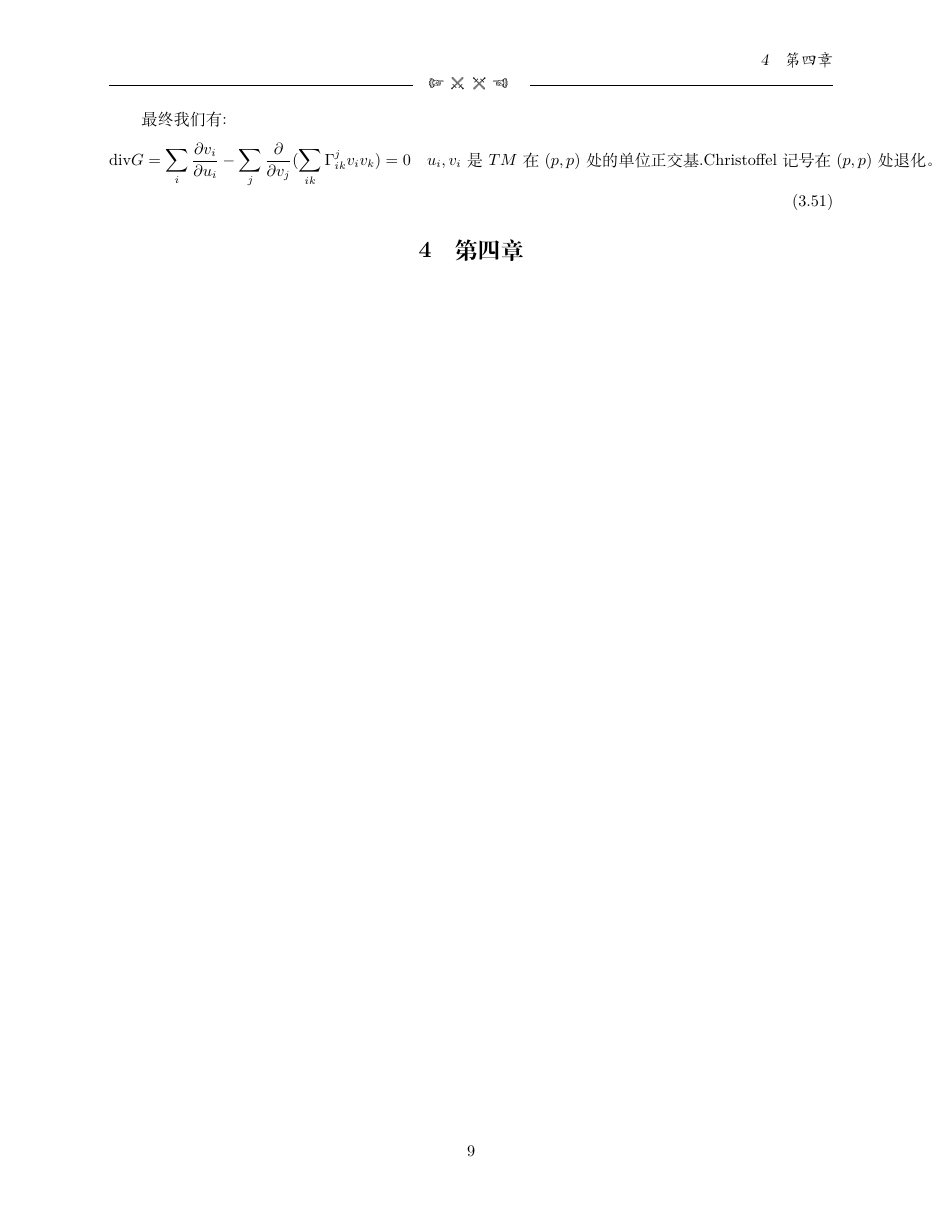
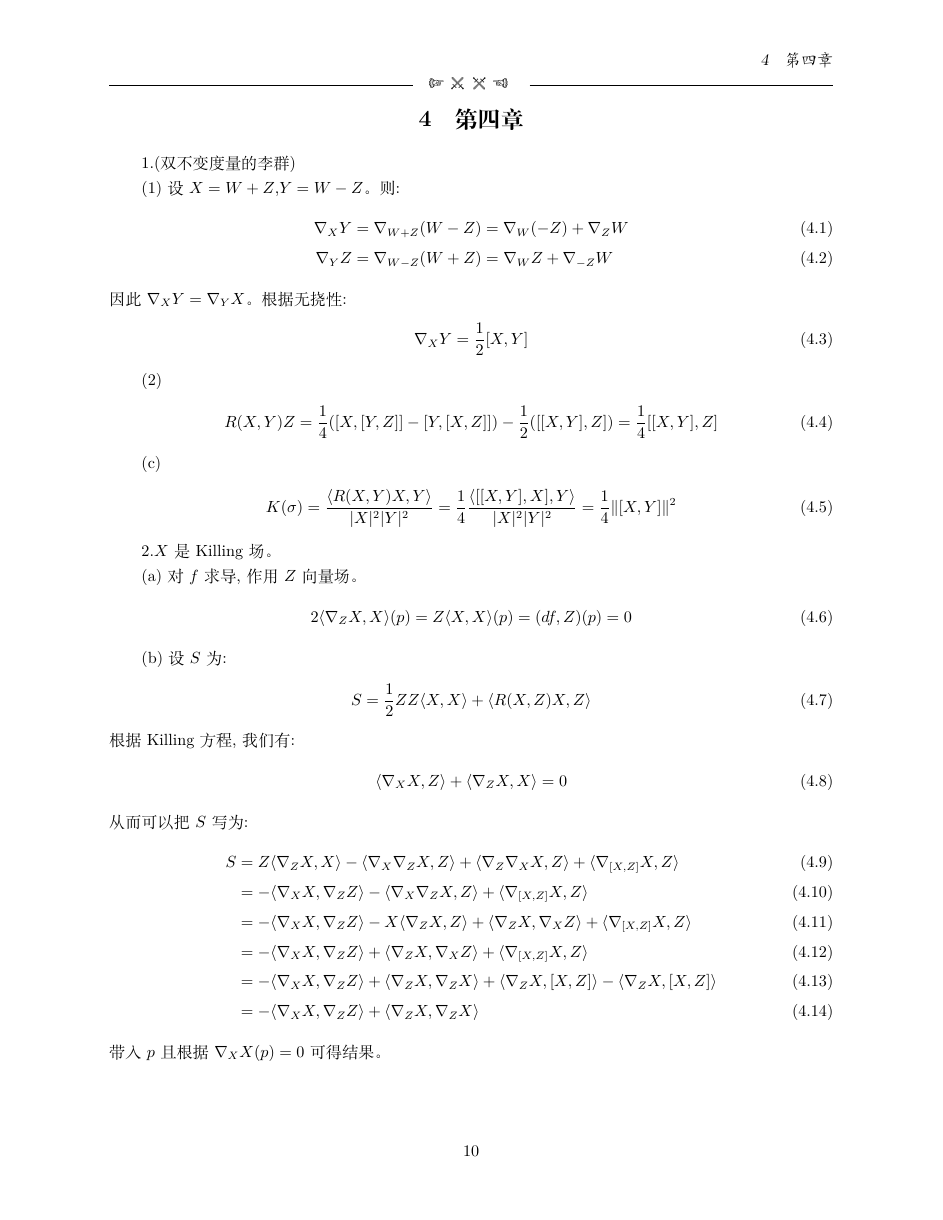
Before and after one commit to Tsechiyuan/Exercise_Anwsers, a LaTeX problem sheet (Do Carmo Exercise.tex): page 9 of 9 before the commit and page 10 of 10 after it. Compiled offline with XeLaTeX.

Commit message:
第四章前两题。

```diff
--- a/Do Carmo Exercise.tex
+++ b/Do Carmo Exercise.tex
@@ -516,2 +517,43 @@ $X$是killing field当且仅当对于任何向量场$Y,Z$,有:
 \section{第四章}
+1.(双不变度量的李群)
+
+(1)设$X=W+Z$,$Y=W-Z$。则:
+\begin{align}
+  \nabla_X Y&=\nabla_{W+Z}(W-Z)=\nabla_W(-Z)+\nabla_Z W \\
+  \nabla_Y Z&=\nabla_{W-Z}(W+Z)=\nabla_W Z+\nabla_{-Z}W
+\end{align}
+因此$\nabla_XY=\nabla_YX$。根据无挠性:
+\begin{align}
+  \nabla_XY =\frac{1}{2}[X,Y]
+\end{align}
+
+(2)\begin{align}
+  R(X,Y)Z=\frac{1}{4}([X,[Y,Z]]-[Y,[X,Z]])-\frac{1}{2}([[X,Y],Z])=\frac{1}{4}[[X,Y],Z]
+\end{align}
+
+(c)\begin{align}
+  K(\sigma)=\frac{\langle R(X,Y)X,Y\rangle}{|X|^2|Y|^2}=\frac{1}{4}\frac{\langle [[X,Y],X],Y\rangle}{|X|^2|Y|^2}=\frac{1}{4}\|[X,Y]\|^2
+\end{align}
+
+2.$X$是Killing场。
+
+(a)对$f$求导,作用$Z$向量场。
+\begin{align}
+  2\langle \nabla_Z X,X\rangle(p)=Z\langle X,X\rangle(p)=(df,Z)(p)=0
+\end{align}
+
+(b)
+设$S$为:
+\begin{align}
+  S=\frac{1}{2}ZZ\langle X,X\rangle+\langle R(X,Z)X,Z\rangle
+\end{align}
+根据Killing方程,我们有:
+\begin{align}
+  \langle \nabla_X X,Z\rangle+\langle \nabla_Z X,X\rangle=0
+\end{align}
+从而可以把$S$写为:
+\begin{align}
+  S&=Z\langle \nabla_Z X,X\rangle-\langle \nabla_X \nabla_Z X,Z\rangle+\langle \nabla_Z \nabla_X X,Z\rangle+\langle \nabla_{[X,Z]}X,Z\rangle\\&=-\langle \nabla_X X,\nabla_Z Z\rangle-\langle \nabla_X \nabla_Z X,Z\rangle+\langle \nabla_{[X,Z]}X,Z\rangle\\&=-\langle \nabla_X X,\nabla_Z Z\rangle-X\langle \nabla_Z X,Z\rangle+\langle \nabla_Z X,\nabla_X Z\rangle+\langle \nabla_{[X,Z]}X,Z\rangle\\&=-\langle \nabla_X X,\nabla_Z Z\rangle+\langle \nabla_Z X,\nabla_X Z\rangle+\langle \nabla_{[X,Z]}X,Z\rangle\\&=-\langle \nabla_X X,\nabla_Z Z\rangle+\langle \nabla_Z X,\nabla_Z X\rangle+\langle \nabla_Z X,[X,Z]\rangle-\langle \nabla_Z X,[X,Z]\rangle\\&=-\langle \nabla_X X,\nabla_Z Z\rangle+\langle \nabla_Z X,\nabla_Z X\rangle
+\end{align}
+带入$p$且根据$\nabla_X X(p)=0$可得结果。
 \end{document}
```
Also changed, not shown: Do Carmo Exercise.pdf, Do Carmo Exercise.tex (1 more changed lines), 2 other files.
